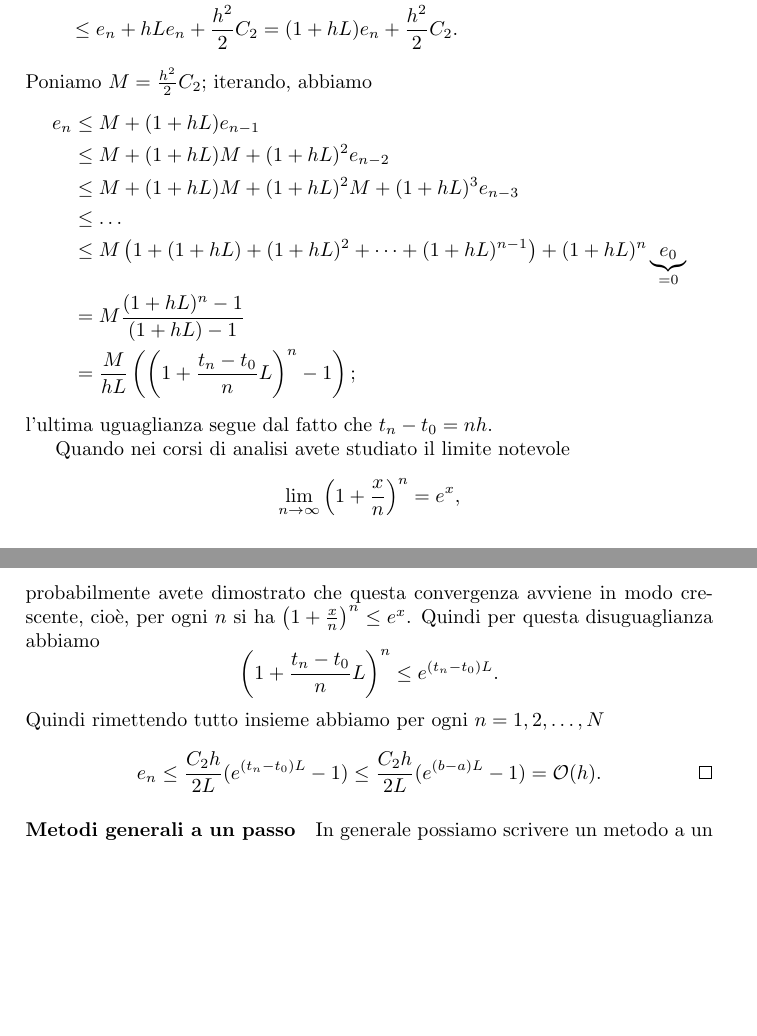
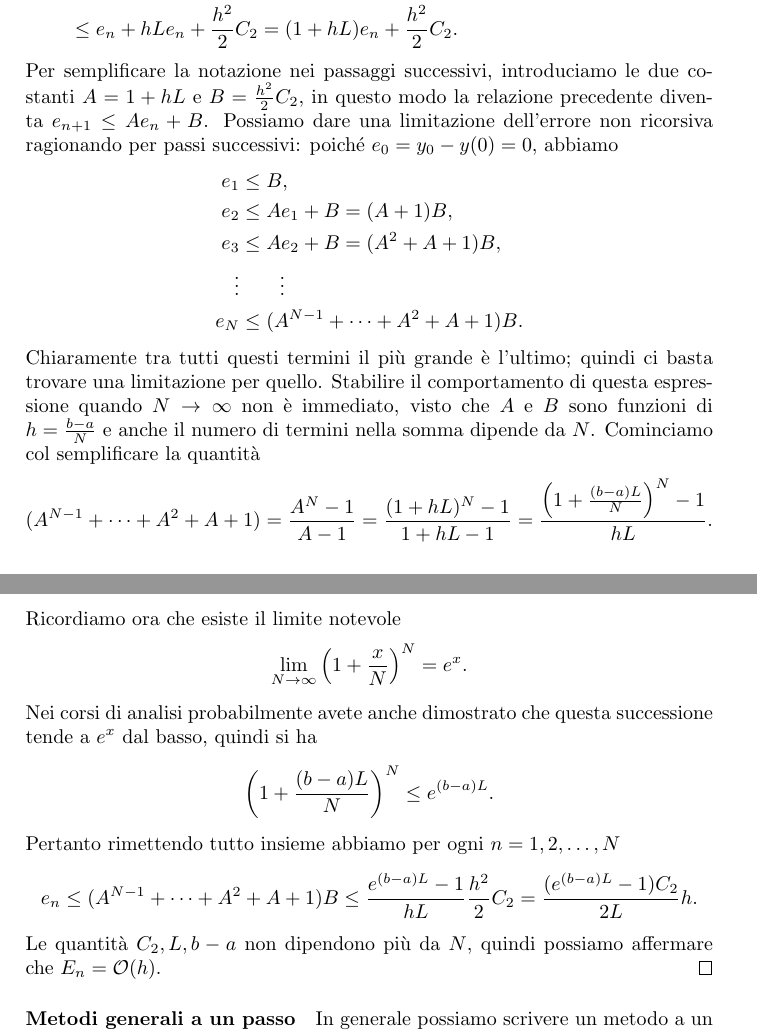
Before and after one commit to fph/note-calcolo-numerico, a LaTeX thesis (notes.tex): two parts of pages 92 and 93 of 105, joined at a grey line, cut so that both start at the same text, the shorter picture padded with empty space. Compiled offline with pdfLaTeX.

Commit message:
Semplificata dimostrazione convergenza Eulero esplicito

```diff
--- a/notes.tex
+++ b/notes.tex
@@ -3926,29 +3926,31 @@ dove la seconda equazione è uno sviluppo di Taylor. Sottraendo membro a membro
             & \leq \abs*{y_n - y(t_n)} + h \abs*{f(t_n,y_n) - f(t_n,y(t_n))} + \frac{h^2}{2} \abs*{y''(\xi)}\\
             & \leq e_n + hL e_n + \frac{h^2}{2}C_2 = (1+hL) e_n + \frac{h^2}{2}C_2.
 \end{align*}
-Poniamo $M = \frac{h^2}{2}C_2$; iterando, abbiamo
+Per semplificare la notazione nei passaggi successivi, introduciamo le due costanti $A = 1+hL$ e $B = \frac{h^2}{2}C_2$, in questo modo la relazione precedente diventa $e_{n+1} \leq A e_n + B$. Possiamo dare una limitazione dell'errore non ricorsiva ragionando per passi successivi: poiché $e_0 = y_0 - y(0) = 0$, abbiamo
 \begin{align*}
-    e_n &\leq M + (1+hL)e_{n-1} \\&\leq M + (1+hL)M + (1+hL)^2e_{n-2}\\ &\leq M + (1+hL)M + (1+hL)^2M + (1+hL)^3 e_{n-3}\\
-    & \leq \dots\\\
-    & \leq M\left(1 + (1+hL) + (1+hL)^2 + \dots + (1+hL)^{n-1}\right)    + (1+hL)^n \underbrace{e_0}_{=0}\\
-    & = M\frac{(1+hL)^n-1}{(1+hL)-1}\\
-    & = \frac{M}{hL}\left(\left(1+\frac{t_n-t_0}{n}L\right)^n-1\right);
+    e_1 &\leq B,\\
+    e_2 &\leq Ae_1 + B = (A + 1)B,\\
+    e_3 &\leq Ae_2 + B = (A^2 + A +1)B,\\
+    \vdots & \quad\quad\vdots\\
+    e_N &\leq (A^{N-1}+ \dots + A^2 + A + 1)B.
 \end{align*}
-l'ultima uguaglianza segue dal fatto che $t_n - t_0 = nh$.
-
-Quando nei corsi di analisi avete studiato il limite notevole
-\[
-    \lim_{n\to\infty} \left(1+\frac{x}{n}\right)^n = e^x,
-\]
-probabilmente avete dimostrato che questa convergenza avviene in modo crescente, cioè, per ogni $n$ si ha $\left(1+\frac{x}{n}\right)^n \leq e^x$. Quindi per questa disuguaglianza abbiamo
-\[
-\left(1+\frac{t_n-t_0}{n}L\right)^n \leq e^{(t_n-t_0)L}.
-\]
-Quindi rimettendo tutto insieme abbiamo per ogni $n=1,2,\dots,N$
-\[
-e_n \leq \frac{C_2 h}{2L}(e^{(t_n-t_0)L}-1) \leq \frac{C_2 h}{2L}(e^{(b-a)L}-1) = \mathcal{O}(h). \qedhere
-\]
-
+Chiaramente tra tutti questi termini il più grande è l'ultimo; quindi ci basta trovare una limitazione per quello. Stabilire il comportamento di questa espressione quando $N\to \infty$ non è immediato, visto che $A$ e $B$ sono funzioni di $h = \frac{b-a}{N}$ e anche il numero di termini nella somma dipende da $N$. Cominciamo col semplificare la quantità
+\[
+    (A^{N-1}+ \dots + A^2 + A + 1) = \frac{A^N-1}{A-1} = \frac{(1+hL)^N-1}{1+hL-1} = \frac{\left(1+\frac{(b-a)L}{N}\right)^N-1}{hL}.
+\]
+Ricordiamo ora che esiste il limite notevole
+\[
+    \lim_{N\to \infty} \left(1+\frac{x}{N}\right)^N = e^{x}.
+\]
+Nei corsi di analisi probabilmente avete anche dimostrato che questa successione tende a $e^{x}$ dal basso, quindi si ha
+\[
+    \left(1+\frac{(b-a)L}{N}\right)^N \leq e^{(b-a)L}.
+\]
+Pertanto rimettendo tutto insieme abbiamo per ogni $n=1,2,\dots,N$
+\[
+e_n \leq (A^{N-1}+ \dots + A^2 + A + 1)B \leq \frac{e^{(b-a)L}-1}{hL} \frac{h^2}{2}C_2 = \frac{(e^{(b-a)L}-1) C_2}{2L} h.
+\]
+Le quantità $C_2, L, b-a$ non dipendono più da $N$, quindi possiamo affermare che $E_n = \mathcal{O}(h)$.
 \end{proof}
 
 \paragraph{Metodi generali a un passo}
```
